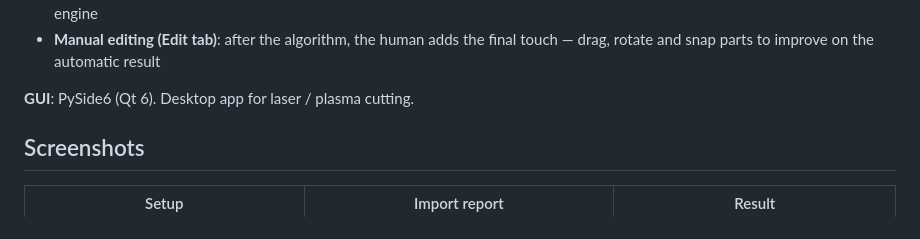
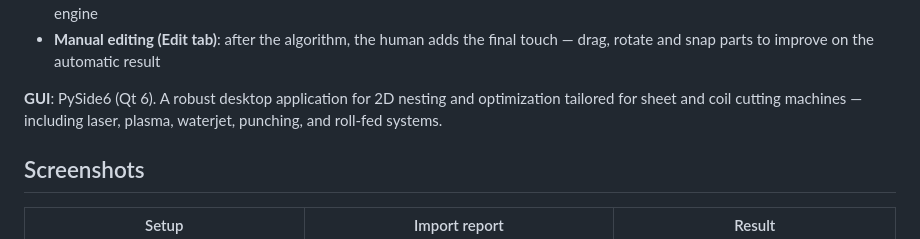
Before and after one commit to AntunMazal/SimpleNesting, a Markdown page: README.md, the part around the change. GitHub-like rendering.

```diff
--- a/README.md
+++ b/README.md
@@ -12,7 +12,7 @@
 - **Everything adjustable for the detail-oriented**: quantities, start angle, rotation step, margin, spacing, sheet format, time limit, engine
 - **Manual editing (Edit tab)**: after the algorithm, the human adds the final touch — drag, rotate and snap parts to improve on the automatic result
 
-**GUI**: PySide6 (Qt 6). Desktop app for laser / plasma cutting.
+**GUI**: PySide6 (Qt 6). A robust desktop application for 2D nesting and optimization tailored for sheet and coil cutting machines — including laser, plasma, waterjet, punching, and roll-fed systems.
 
 ## Screenshots
 
```
